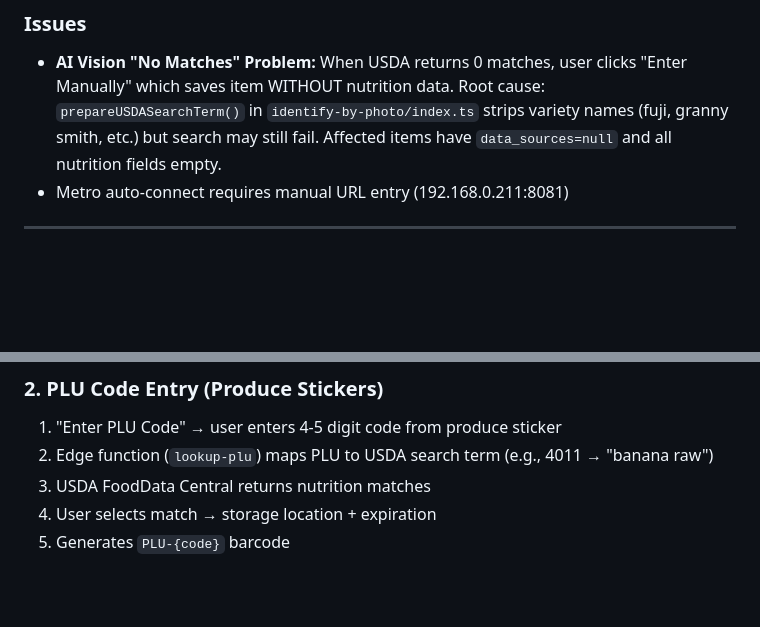
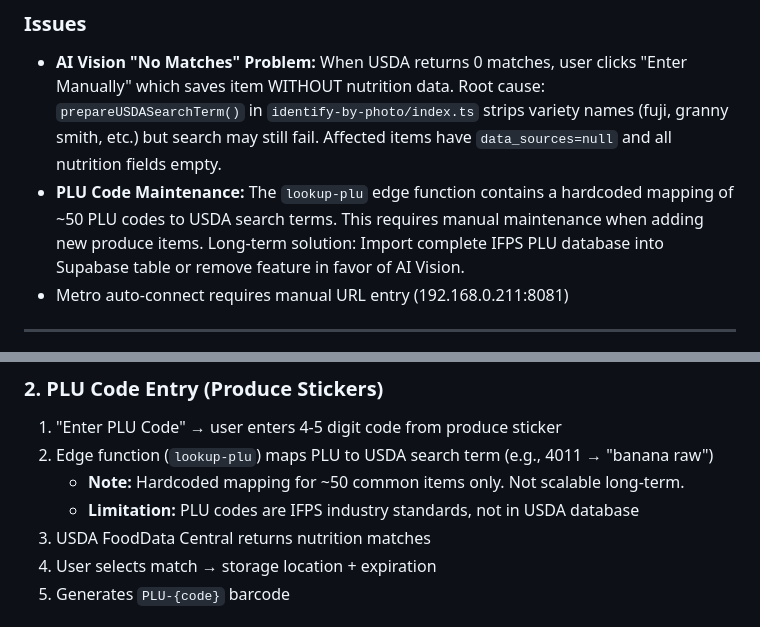
Before and after one commit to werablr/momma-bs-scanner, a Markdown page: HANDOFF.md, 2 parts joined by grey strips. Drawn GitHub-style; blank space fills up the shorter version.

Commit message:
docs: Document PLU code maintenance limitation
Added note about hardcoded PLU-to-USDA mapping being a maintenance burden and not scalable. Documented need for long-term solution (IFPS database import or removal).

🤖 Generated with [Claude Code](https://claude.com/claude-code)

Co-Authored-By: Claude <noreply@anthropic.com>

```diff
--- a/HANDOFF.md
+++ b/HANDOFF.md
@@ -21,6 +21,7 @@
 
 ### Issues
 - **AI Vision "No Matches" Problem:** When USDA returns 0 matches, user clicks "Enter Manually" which saves item WITHOUT nutrition data. Root cause: `prepareUSDASearchTerm()` in `identify-by-photo/index.ts` strips variety names (fuji, granny smith, etc.) but search may still fail. Affected items have `data_sources=null` and all nutrition fields empty.
+- **PLU Code Maintenance:** The `lookup-plu` edge function contains a hardcoded mapping of ~50 PLU codes to USDA search terms. This requires manual maintenance when adding new produce items. Long-term solution: Import complete IFPS PLU database into Supabase table or remove feature in favor of AI Vision.
 - Metro auto-connect requires manual URL entry (192.168.0.211:8081)
 
 ---
@@ -36,6 +37,8 @@
 ### 2. PLU Code Entry (Produce Stickers)
 1. "Enter PLU Code" → user enters 4-5 digit code from produce sticker
 2. Edge function (`lookup-plu`) maps PLU to USDA search term (e.g., 4011 → "banana raw")
+   - **Note:** Hardcoded mapping for ~50 common items only. Not scalable long-term.
+   - **Limitation:** PLU codes are IFPS industry standards, not in USDA database
 3. USDA FoodData Central returns nutrition matches
 4. User selects match → storage location + expiration
 5. Generates `PLU-{code}` barcode
```
